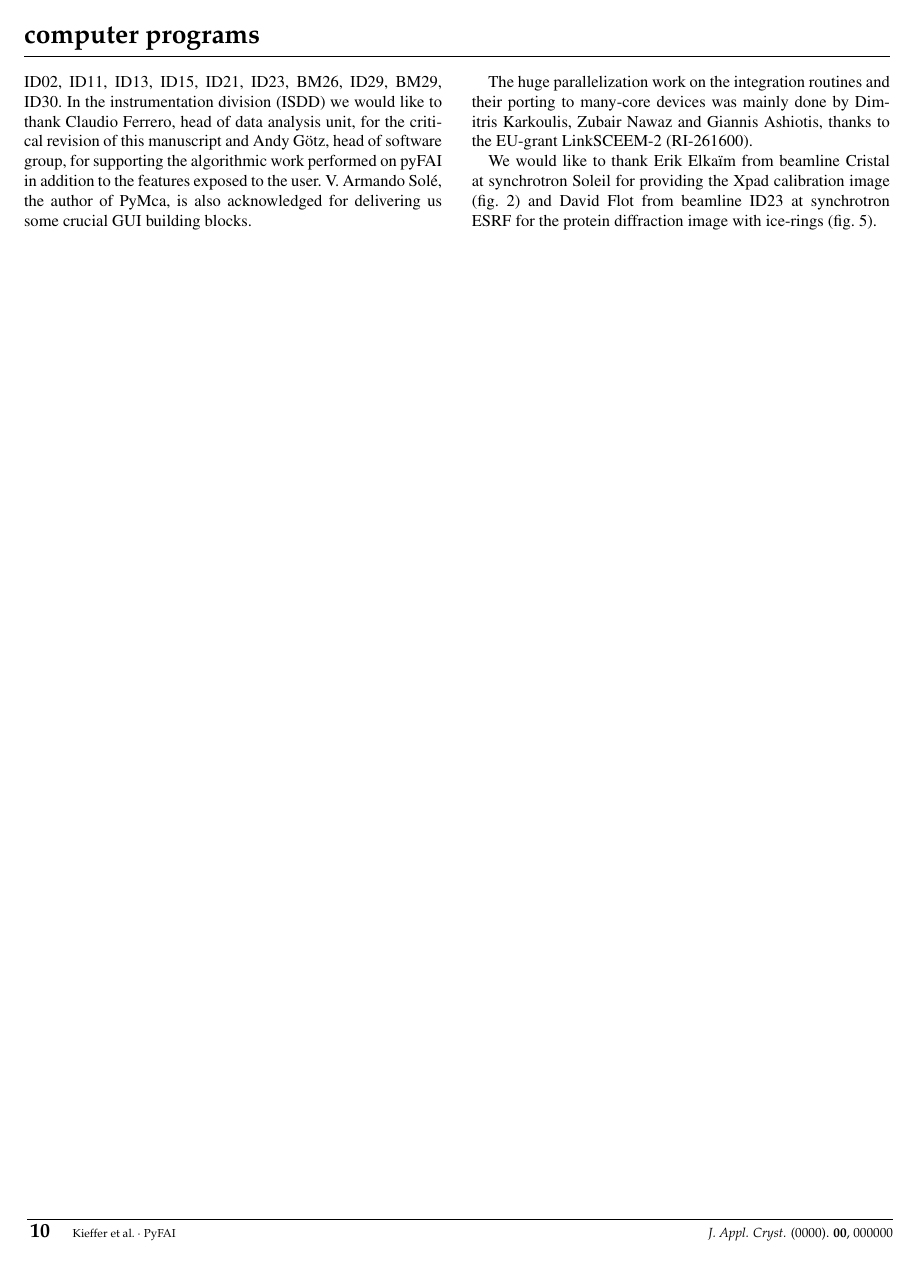
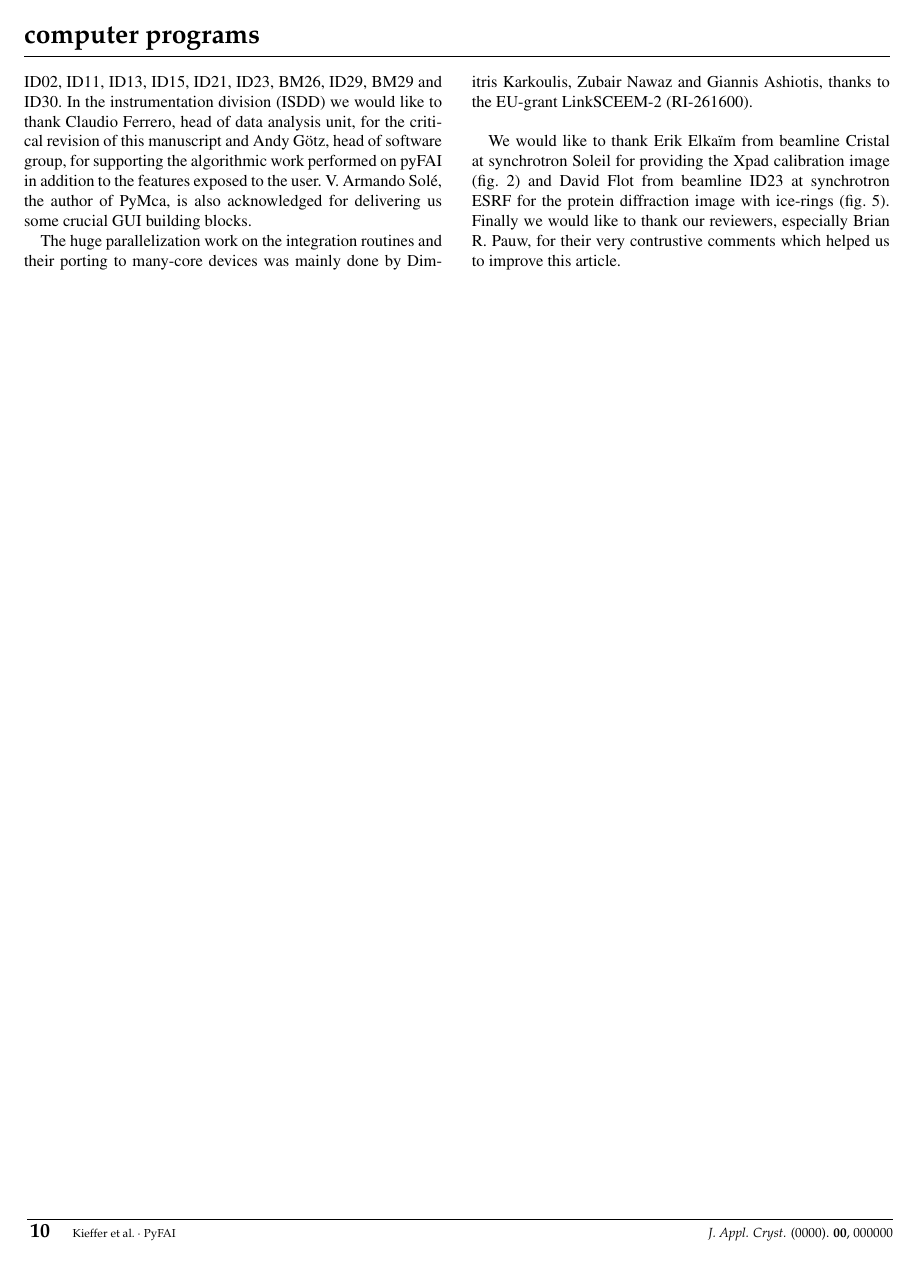
Before and after one commit to kif/pyFAI_publi, a LaTeX thesis (pyFAI_JAC.tex): page 10 of 10. Compiled offline with pdfLaTeX.

Commit message:
finish answer to reviewers

```diff
--- a/pyFAI_JAC.tex
+++ b/pyFAI_JAC.tex
@@ -939,7 +939,7 @@ In this benchmark, four groups of curves can be identified:
 
 The authors would like to thank all ESRF beamline teams for supporting the
 pyFAI development, especially BM01, BM02, ID02, ID11, ID13, ID15, ID21, ID23,
-BM26, ID29, BM29, ID30.
+BM26, ID29, BM29 and ID30.
 In the instrumentation division (ISDD) we would like to thank Claudio
 Ferrero, head of data analysis unit, for the critical revision of this
 manuscript and Andy G\"otz, head of software group, for supporting the
@@ -958,30 +958,7 @@ Erik Elka\"im from beamline Cristal at synchrotron Soleil for providing the Xpad
 calibration image (fig. \ref{calib}) and David Flot from beamline ID23 at
 synchrotron ESRF for the protein diffraction image with ice-rings (fig.
 \ref{separate}).
-
-% \onecolumn
-%
-% \begin{table}
-% \label{table_methods}
-% \caption{Various ``methods`` available within pyFAI for azimuthal integration
-% featuring their speed and memory footprint. Measurements on a 3 GHz quad-core
-% computer with a 2048x2048 pixel image.}
-% \begin{tabular}{|c|l|l|l|}
-% %\begin{tabular}[pos]{|c|l|l|l|}
-% \hline
-% Pixel split& No splitting & Bounding box & Tight pixel splitting \\
-% \hline
-% Direct    & numpy (889ms 336MB) & splitbbox (129ms 343MB) & \
-% splitpixel(516ms, 480MB)\\
-% histogram & cython (361ms 323 MB) &                       &                \\
-% \hline
-% Look-up   &       & splitBBoxLUT (59ms 327MB) &    \\
-% table     & CSR nosplit (48ms 330 MB) & CSR bbox (52ms 330MB) & CSR
-% full (51ms, 502MB)\\
-% \hline
-% \end{tabular}
-% \end{table}
-
-
+Finally we would like to thank our reviewers, especially Brian R. Pauw, for
+their very contrustive comments which helped us to improve this article.
 
 \end{document}
```
Also changed, not shown: 3 other files.
